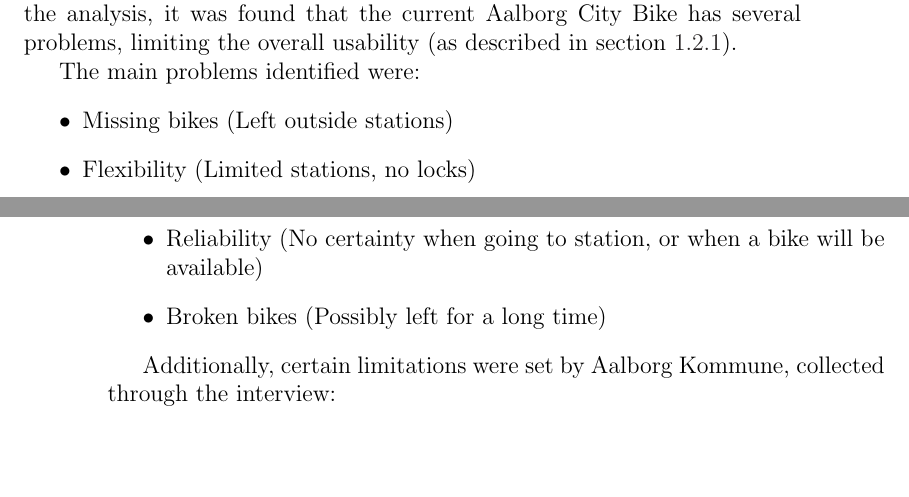
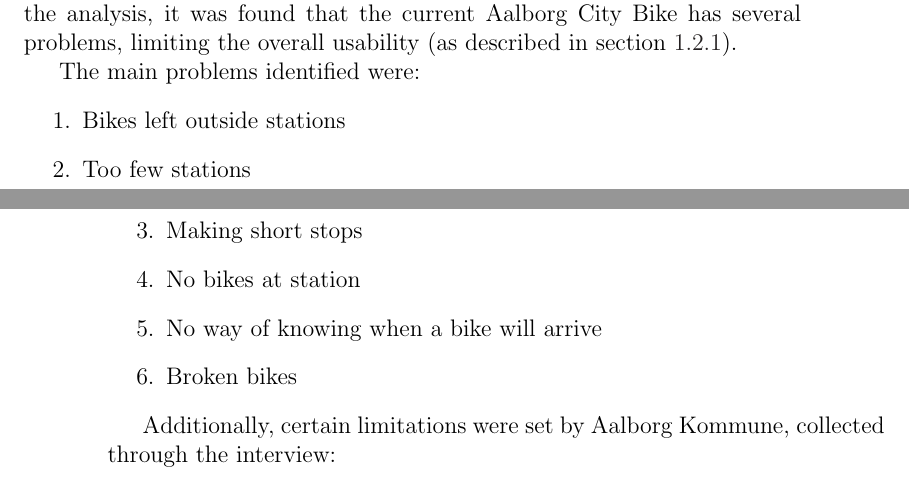
Before and after one commit to sw701e14/report, a LaTeX thesis (main.tex, which reads content/aalborg_bycyklen.tex, content/problem_statement.tex): two parts of pages 17 and 18 of 56, joined at a grey line, cut so that both start at the same text, the shorter picture padded with empty space. Compiled offline with pdfLaTeX; a LaTeX package or settings file that is missing is left out.

Commit message:
Updated listing of problems in problem statement

```diff
--- a/content/aalborg_bycyklen.tex
+++ b/content/aalborg_bycyklen.tex
@@ -40,7 +40,7 @@ This, however, can be a problem when the user's actual start or destination is n
 Strictly speaking this shouldn't be possible, as it is not allowed to park a bike outside a station.
 Practically speaking it is possible to do, and when done the problem as described in \textbf{Bikes left outside stations} emerges.
 
-\paragraph{No lock for short stops}
+\paragraph{Making short stops}
 The bikes can only be locked at stations.
 This means that when a user, during a ride, wants to make a stop where there is no bike station, he has to leave his bike unlocked.
 This entails a risk that a new user comes along and takes the bike (which now can be done without 20 DKK deposit, as it is not locked at a station), leaving the original user without a bike.
--- a/content/problem_statement.tex
+++ b/content/problem_statement.tex
@@ -5,12 +5,14 @@ The analysis was based on the initial problem: \textit{How can the current \city
 From the analysis, it was found that the current \citybike has several problems, limiting the overall usability (as described in \cref{aalborg_bycyklen:challenges}).
 
 The main problems identified were:
-\begin{itemize}
-\item Missing bikes (Left outside stations)
-\item Flexibility (Limited stations, no locks)
-\item Reliability (No certainty when going to station, or when a bike will be available)
-\item Broken bikes (Possibly left for a long time)
-\end{itemize}
+\begin{enumerate}
+\item Bikes left outside stations
+\item Too few stations
+\item Making short stops
+\item No bikes at station
+\item No way of knowing when a bike will arrive
+\item Broken bikes
+\end{enumerate}
 
 Additionally, certain limitations were set by Aalborg Kommune, collected through the interview:
 
```
Also changed, not shown: content/problem_statement.tex (4 more changed lines).
